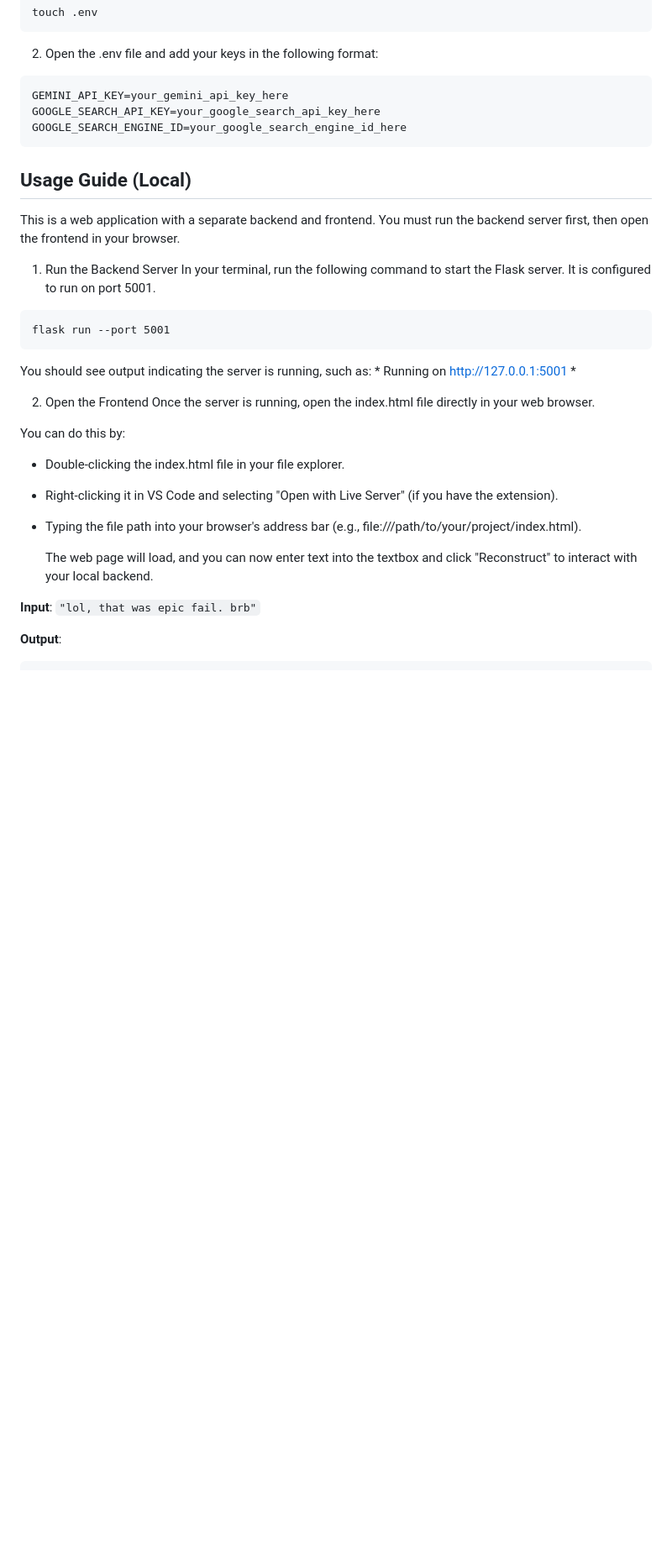
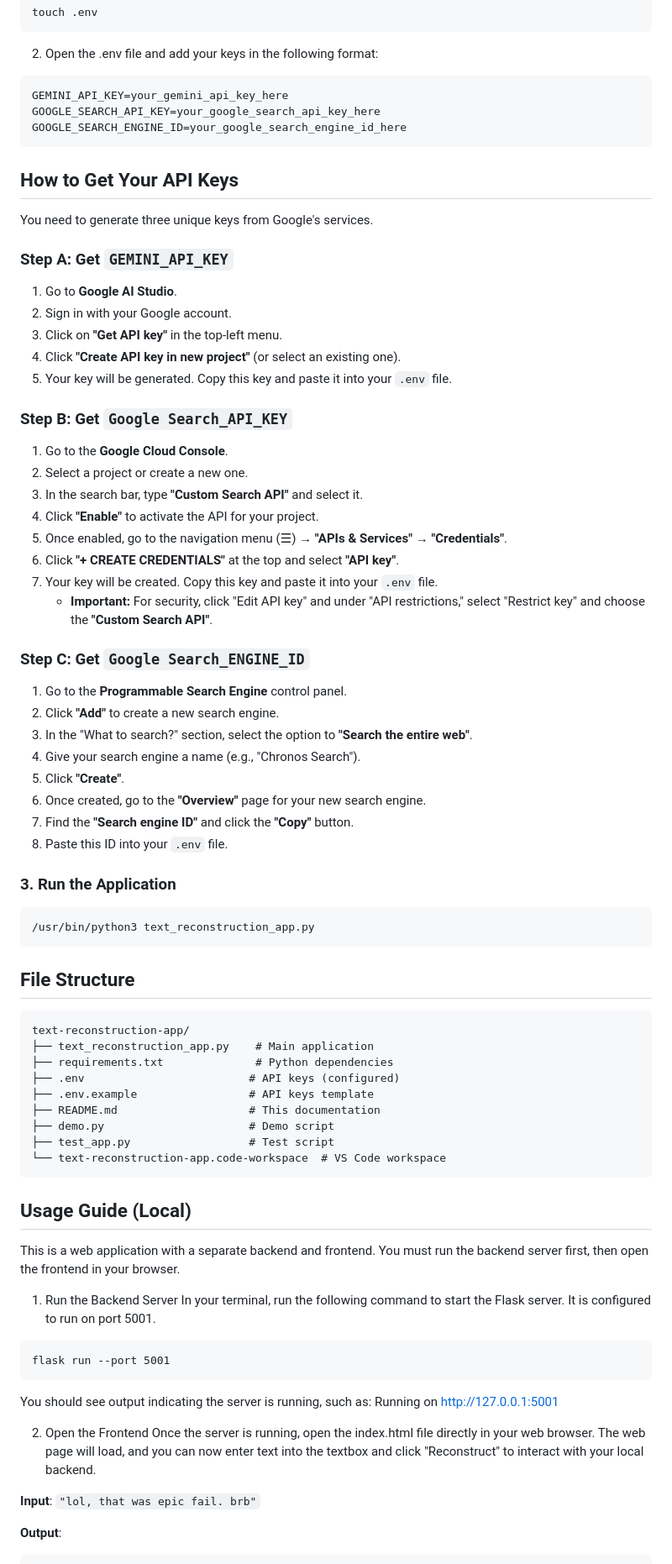
Before and after one commit to saha433/chronos, a Markdown page: README.md, the part around the change printed below. Shown: that part at 84% size. GitHub-like rendering; blank space fills up the shorter version.

````diff
--- a/README.md
+++ b/README.md
@@ -45,6 +62,59 @@ GOOGLE_SEARCH_API_KEY=your_google_search_api_key_here
 GOOGLE_SEARCH_ENGINE_ID=your_google_search_engine_id_here
 ```
 
+## How to Get Your API Keys
+
+You need to generate three unique keys from Google's services.
+
+### Step A: Get `GEMINI_API_KEY`
+
+1.  Go to **Google AI Studio**.
+2.  Sign in with your Google account.
+3.  Click on **"Get API key"** in the top-left menu.
+4.  Click **"Create API key in new project"** (or select an existing one).
+5.  Your key will be generated. Copy this key and paste it into your `.env` file.
+
+### Step B: Get `Google Search_API_KEY`
+
+1.  Go to the **Google Cloud Console**.
+2.  Select a project or create a new one.
+3.  In the search bar, type **"Custom Search API"** and select it.
+4.  Click **"Enable"** to activate the API for your project.
+5.  Once enabled, go to the navigation menu (☰) → **"APIs & Services"** → **"Credentials"**.
+6.  Click **"+ CREATE CREDENTIALS"** at the top and select **"API key"**.
+7.  Your key will be created. Copy this key and paste it into your `.env` file.
+    * **Important:** For security, click "Edit API key" and under "API restrictions," select "Restrict key" and choose the **"Custom Search API"**.
+
+### Step C: Get `Google Search_ENGINE_ID`
+
+1.  Go to the **Programmable Search Engine** control panel.
+2.  Click **"Add"** to create a new search engine.
+3.  In the "What to search?" section, select the option to **"Search the entire web"**.
+4.  Give your search engine a name (e.g., "Chronos Search").
+5.  Click **"Create"**.
+6.  Once created, go to the **"Overview"** page for your new search engine.
+7.  Find the **"Search engine ID"** and click the **"Copy"** button.
+8.  Paste this ID into your `.env` file.
+
+### 3. Run the Application
+```bash
+/usr/bin/python3 text_reconstruction_app.py
+```
+
+## File Structure
+
+```
+text-reconstruction-app/
+├── text_reconstruction_app.py    # Main application
+├── requirements.txt              # Python dependencies
+├── .env                         # API keys (configured)
+├── .env.example                 # API keys template
+├── README.md                    # This documentation
+├── demo.py                      # Demo script
+├── test_app.py                  # Test script
+└── text-reconstruction-app.code-workspace  # VS Code workspace
+```
+
 ## Usage Guide (Local)
 
 This is a web application with a separate backend and frontend. You must run the backend server first, then open the frontend in your browser.
@@ -54,20 +124,11 @@ In your terminal, run the following command to start the Flask server. It is con
 ```
 flask run --port 5001
 ```
-You should see output indicating the server is running, such as: * Running on http://127.0.0.1:5001 *
+You should see output indicating the server is running, such as: Running on http://127.0.0.1:5001
 
 2. Open the Frontend
 Once the server is running, open the index.html file directly in your web browser.
-
-You can do this by:
-
-- Double-clicking the index.html file in your file explorer.
-
-- Right-clicking it in VS Code and selecting "Open with Live Server" (if you have the extension).
-
-- Typing the file path into your browser's address bar (e.g., file:///path/to/your/project/index.html).
-
-  The web page will load, and you can now enter text into the textbox and click "Reconstruct" to interact with your local backend.
+The web page will load, and you can now enter text into the textbox and click "Reconstruct" to interact with your local backend.
 
 **Input**: `"lol, that was epic fail. brb"`
 
````
Also changed, not shown: other parts of README.md (+20 -53 lines).
